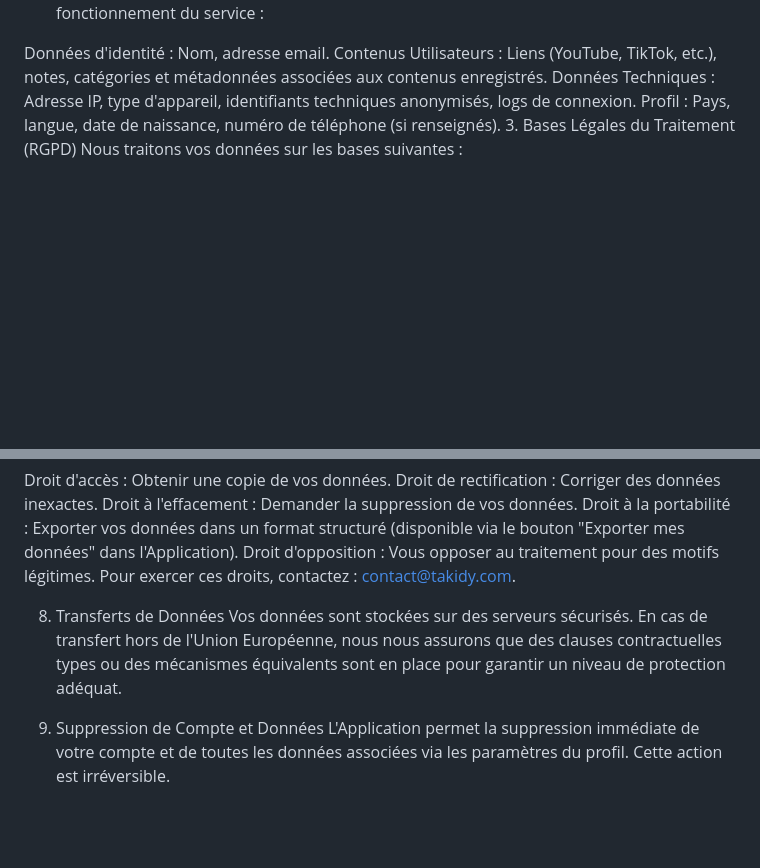
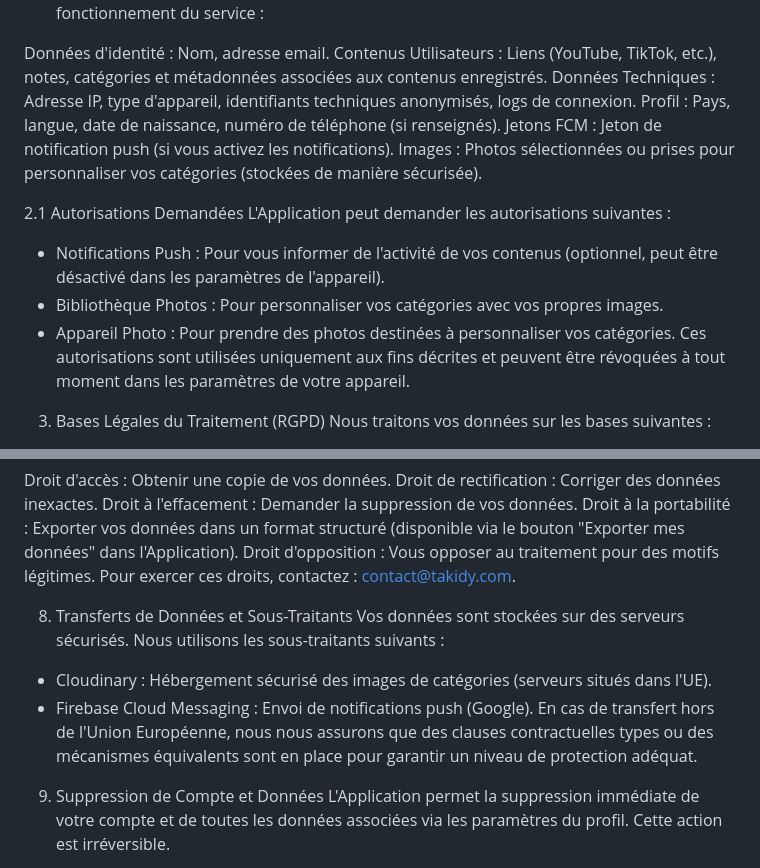
Before and after one commit to skandergharbi19-collab/takidy, a Markdown page: privacy.md, 2 parts joined by grey strips. Rendered like a GitHub page; blank space fills up the shorter version.

```diff
--- a/privacy.md
+++ b/privacy.md
@@ -15,6 +15,16 @@ Données d'identité : Nom, adresse email.
 Contenus Utilisateurs : Liens (YouTube, TikTok, etc.), notes, catégories et métadonnées associées aux contenus enregistrés.
 Données Techniques : Adresse IP, type d'appareil, identifiants techniques anonymisés, logs de connexion.
 Profil : Pays, langue, date de naissance, numéro de téléphone (si renseignés).
+Jetons FCM : Jeton de notification push (si vous activez les notifications).
+Images : Photos sélectionnées ou prises pour personnaliser vos catégories (stockées de manière sécurisée).
+
+2.1 Autorisations Demandées
+L'Application peut demander les autorisations suivantes :
+- Notifications Push : Pour vous informer de l'activité de vos contenus (optionnel, peut être désactivé dans les paramètres de l'appareil).
+- Bibliothèque Photos : Pour personnaliser vos catégories avec vos propres images.
+- Appareil Photo : Pour prendre des photos destinées à personnaliser vos catégories.
+Ces autorisations sont utilisées uniquement aux fins décrites et peuvent être révoquées à tout moment dans les paramètres de votre appareil.
+
 3. Bases Légales du Traitement (RGPD)
 Nous traitons vos données sur les bases suivantes :
 
@@ -44,8 +54,11 @@ Droit à la portabilité : Exporter vos données dans un format structuré (disp
 Droit d'opposition : Vous opposer au traitement pour des motifs légitimes.
 Pour exercer ces droits, contactez : contact@takidy.com.
 
-8. Transferts de Données
-Vos données sont stockées sur des serveurs sécurisés. En cas de transfert hors de l'Union Européenne, nous nous assurons que des clauses contractuelles types ou des mécanismes équivalents sont en place pour garantir un niveau de protection adéquat.
+8. Transferts de Données et Sous-Traitants
+Vos données sont stockées sur des serveurs sécurisés. Nous utilisons les sous-traitants suivants :
+- Cloudinary : Hébergement sécurisé des images de catégories (serveurs situés dans l'UE).
+- Firebase Cloud Messaging : Envoi de notifications push (Google).
+En cas de transfert hors de l'Union Européenne, nous nous assurons que des clauses contractuelles types ou des mécanismes équivalents sont en place pour garantir un niveau de protection adéquat.
 
 9. Suppression de Compte et Données
 L'Application permet la suppression immédiate de votre compte et de toutes les données associées via les paramètres du profil. Cette action est irréversible.
```
